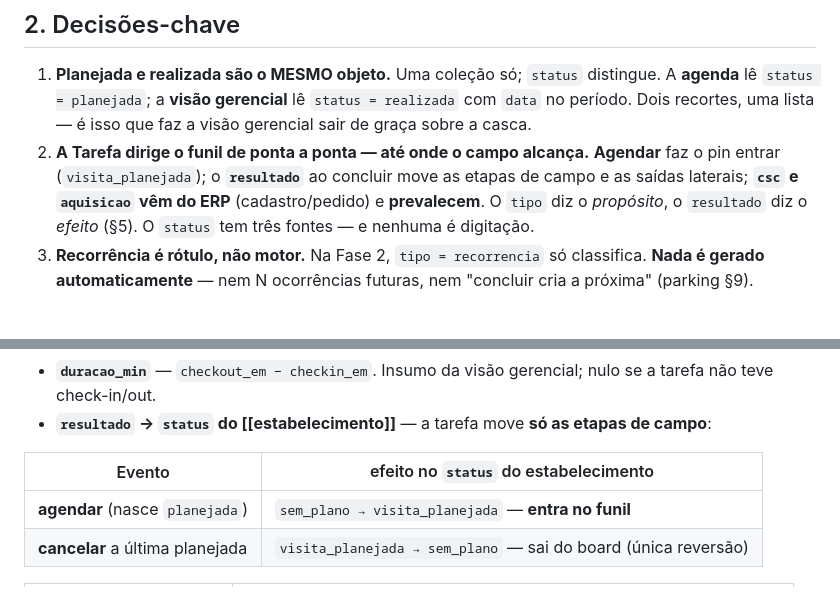
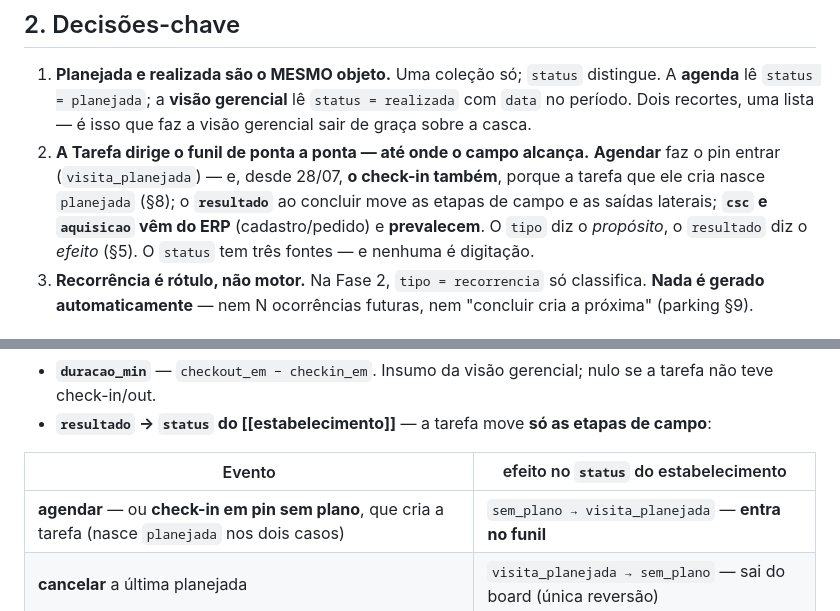
Before and after one commit to tatianaaires-ship-it/crm-externo-mapa, a Markdown page: docs/objetos/tarefa.md, 2 parts joined by grey strips. Drawn GitHub-style.

Commit message:
docs: agendar deixou de ser a UNICA porta de entrada no funil
A releitura do espelho pegou duas frases que ficaram pela metade com o
check-in em todo pin: o §2 da Tarefa e a tabela do §5 diziam que so
agendar poe o pin em visita_planejada. O check-in em pin sem plano
tambem poe, porque a tarefa que ele cria nasce planejada.

Tambem cita o §6.7.1 do SPEC 00 (bloco de atividades do pin) na lista de
reuso do §10 do SPEC 07 — o componente foi registrado mas nao estava
referenciado de volta.

Co-Authored-By: Claude Opus 5 <noreply@anthropic.com>

```diff
--- a/docs/objetos/tarefa.md
+++ b/docs/objetos/tarefa.md
@@ -30,7 +30,7 @@ Uma **tarefa** é uma atividade **com data e dono** ligada a **um** estabelecime
 ## 2. Decisões-chave
 
 1. **Planejada e realizada são o MESMO objeto.** Uma coleção só; `status` distingue. A **agenda** lê `status = planejada`; a **visão gerencial** lê `status = realizada` com `data` no período. Dois recortes, uma lista — é isso que faz a visão gerencial sair de graça sobre a casca.
-2. **A Tarefa dirige o funil de ponta a ponta — até onde o campo alcança.** **Agendar** faz o pin entrar (`visita_planejada`); o **`resultado`** ao concluir move as etapas de campo e as saídas laterais; **`csc` e `aquisicao` vêm do ERP** (cadastro/pedido) e **prevalecem**. O `tipo` diz o *propósito*, o `resultado` diz o *efeito* (§5). O `status` tem três fontes — e nenhuma é digitação.
+2. **A Tarefa dirige o funil de ponta a ponta — até onde o campo alcança.** **Agendar** faz o pin entrar (`visita_planejada`) — e, desde 28/07, **o check-in também**, porque a tarefa que ele cria nasce `planejada` (§8); o **`resultado`** ao concluir move as etapas de campo e as saídas laterais; **`csc` e `aquisicao` vêm do ERP** (cadastro/pedido) e **prevalecem**. O `tipo` diz o *propósito*, o `resultado` diz o *efeito* (§5). O `status` tem três fontes — e nenhuma é digitação.
 3. **Recorrência é rótulo, não motor.** Na Fase 2, `tipo = recorrencia` só classifica. **Nada é gerado automaticamente** — nem N ocorrências futuras, nem "concluir cria a próxima" (parking §9).
 
 ## 3. Schema-alvo (DDL)
@@ -128,7 +128,7 @@ CREATE TABLE tarefa (
 
 | Evento | efeito no `status` do estabelecimento |
 |---|---|
-| **agendar** (nasce `planejada`) | `sem_plano → visita_planejada` — **entra no funil** |
+| **agendar** — ou **check-in em pin sem plano**, que cria a tarefa (nasce `planejada` nos dois casos) | `sem_plano → visita_planejada` — **entra no funil** |
 | **cancelar** a última planejada | `visita_planejada → sem_plano` — sai do board (única reversão) |
 
 | `resultado` (ao concluir) | efeito no `status` do estabelecimento |
```
Also changed, not shown: docs/telas/spec-07-atividades.md (+1 -1 lines).
